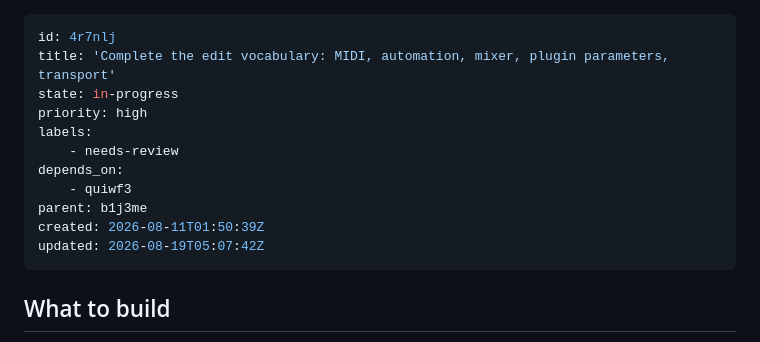
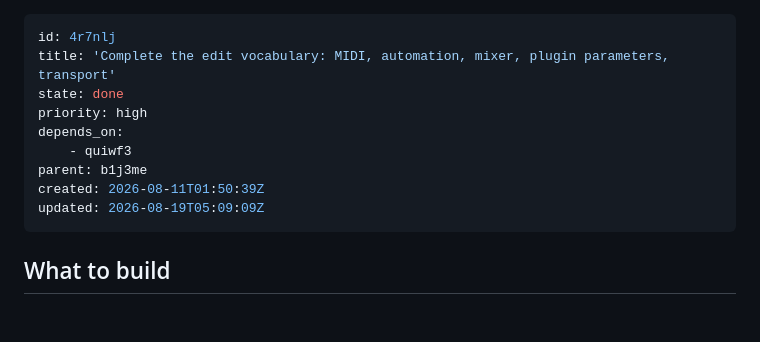
Before and after one commit to builtbystef/duet-daw, a Markdown page: .beaver/issues/4r7nlj-complete-the-edit-vocabulary-midi-automation-mixer-plugin.md, the part around the change. Rendered like a GitHub page; blank space fills up the shorter version.

Commit message:
Close the edit-vocabulary issue after review (4r7nlj)
Tracker state only: the issue was approved and closed by hand, and this
carries that state into the repository with the work it belongs to.

Co-Authored-By: Claude Opus 5 (1M context) <noreply@anthropic.com>

```diff
--- a/.beaver/issues/4r7nlj-complete-the-edit-vocabulary-midi-automation-mixer-plugin.md
+++ b/.beaver/issues/4r7nlj-complete-the-edit-vocabulary-midi-automation-mixer-plugin.md
@@ -1,15 +1,13 @@
 ---
 id: 4r7nlj
 title: 'Complete the edit vocabulary: MIDI, automation, mixer, plugin parameters, transport'
-state: in-progress
+state: done
 priority: high
-labels:
-    - needs-review
 depends_on:
     - quiwf3
 parent: b1j3me
 created: 2026-08-11T01:50:39Z
-updated: 2026-08-19T05:07:42Z
+updated: 2026-08-19T05:09:09Z
 ---
 
 ## What to build
```
